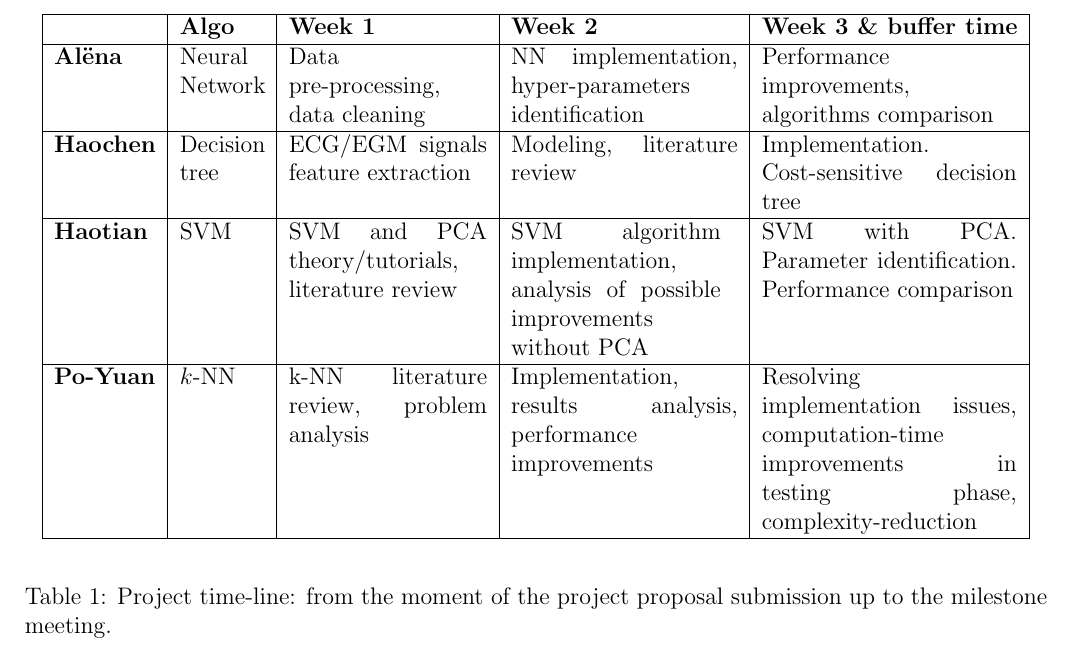
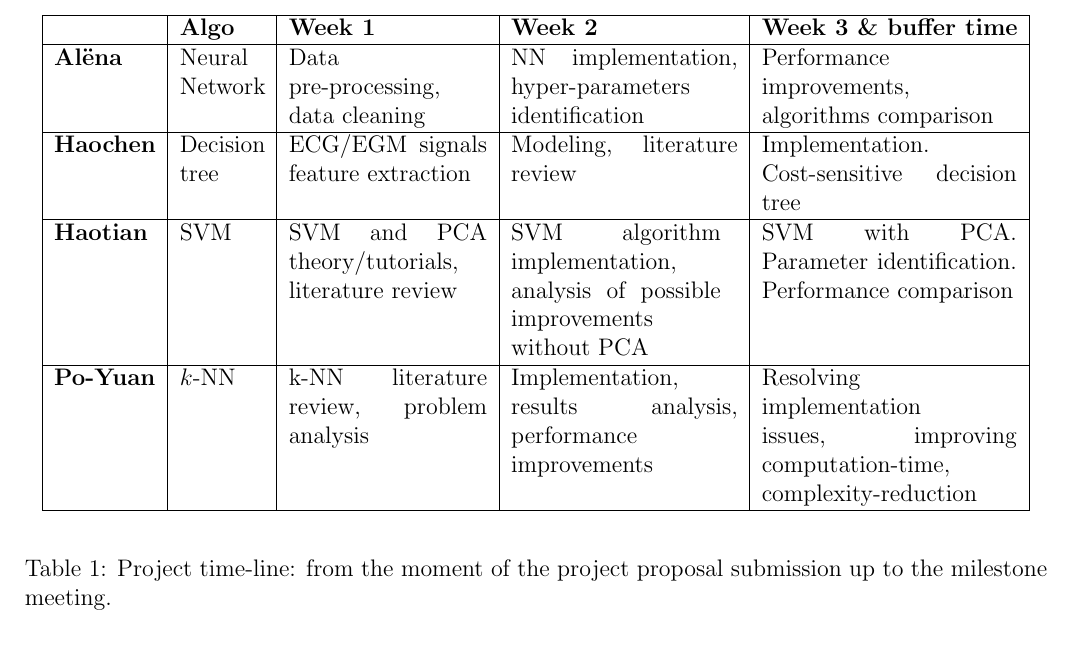
Before and after one commit to nellro/CIS520_project, a LaTeX document (project_proposal/main.tex, which reads project_proposal/chapters/plan.tex): part of page 4 of 5 before the commit and part of page 3 of 4 after it, cut so that both start at the same text. Compiled offline with pdfLaTeX.

Commit message:
Update plan.tex

```diff
--- a/project_proposal/chapters/plan.tex
+++ b/project_proposal/chapters/plan.tex
@@ -58,7 +58,7 @@ without PCA}
 & \multicolumn{1}{p{4cm}|}
 {Implementation, results analysis, performance improvements}
 & \multicolumn{1}{p{4.5cm}|}
-{Resolving implementation issues, computation-time improvements in testing phase,
+{Resolving implementation issues, improving computation-time,
 complexity-reduction}
 \\ \hline
 \end{tabular}
```
